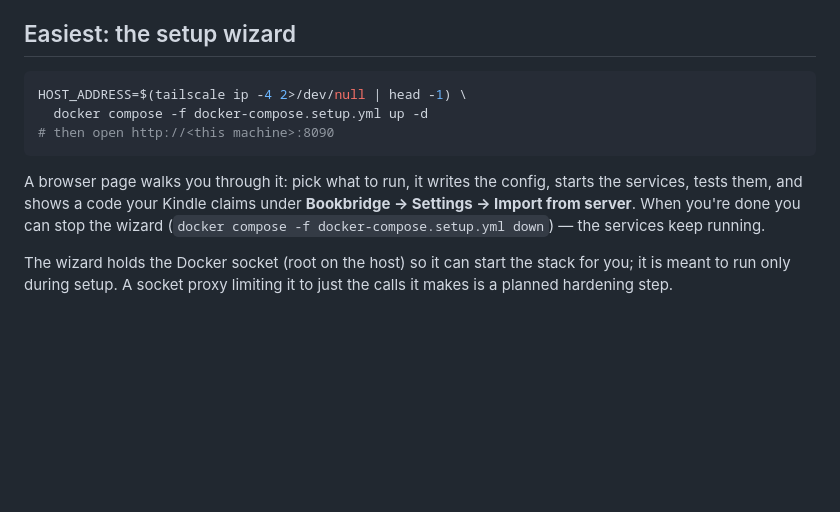
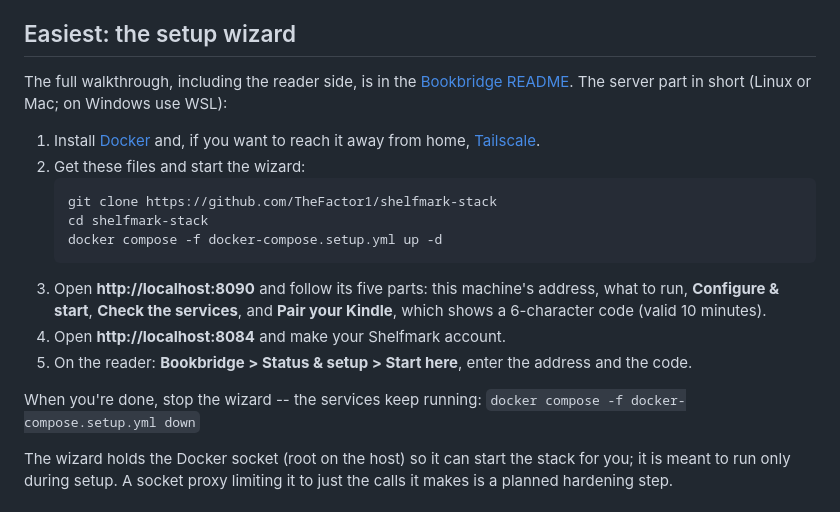
Before and after one commit to TheFactor1/bookbridge-server, a Markdown page: README.md, the part around the change. Drawn GitHub-style; blank space fills up the shorter version.

Commit message:
README: the wizard as five numbered steps, linking the full walkthrough
Co-Authored-By: Claude Opus 5.5 <noreply@anthropic.com>

````diff
--- a/README.md
+++ b/README.md
@@ -9,17 +9,27 @@ this can't do for you. Everything else is a few lines in one file.
 
 ## Easiest: the setup wizard
 
-```bash
-HOST_ADDRESS=$(tailscale ip -4 2>/dev/null | head -1) \
-  docker compose -f docker-compose.setup.yml up -d
-# then open http://<this machine>:8090
-```
+The full walkthrough, including the reader side, is in the
+[Bookbridge README](https://github.com/TheFactor1/koreader-bookbridge-plugin#set-it-up-step-by-step).
+The server part in short (Linux or Mac; on Windows use WSL):
 
-A browser page walks you through it: pick what to run, it writes the config,
-starts the services, tests them, and shows a code your Kindle claims under
-**Bookbridge → Settings → Import from server**. When you're done you can stop
-the wizard (`docker compose -f docker-compose.setup.yml down`) — the services
-keep running.
+1. Install [Docker](https://docs.docker.com/get-docker/) and, if you want to
+   reach it away from home, [Tailscale](https://tailscale.com/download).
+2. Get these files and start the wizard:
+   ```bash
+   git clone https://github.com/TheFactor1/shelfmark-stack
+   cd shelfmark-stack
+   docker compose -f docker-compose.setup.yml up -d
+   ```
+3. Open **http://localhost:8090** and follow its five parts: this machine's
+   address, what to run, **Configure & start**, **Check the services**, and
+   **Pair your Kindle**, which shows a 6-character code (valid 10 minutes).
+4. Open **http://localhost:8084** and make your Shelfmark account.
+5. On the reader: **Bookbridge > Status & setup > Start here**, enter the
+   address and the code.
+
+When you're done, stop the wizard -- the services keep running:
+`docker compose -f docker-compose.setup.yml down`
 
 The wizard holds the Docker socket (root on the host) so it can start the
 stack for you; it is meant to run only during setup. A socket proxy limiting
````
